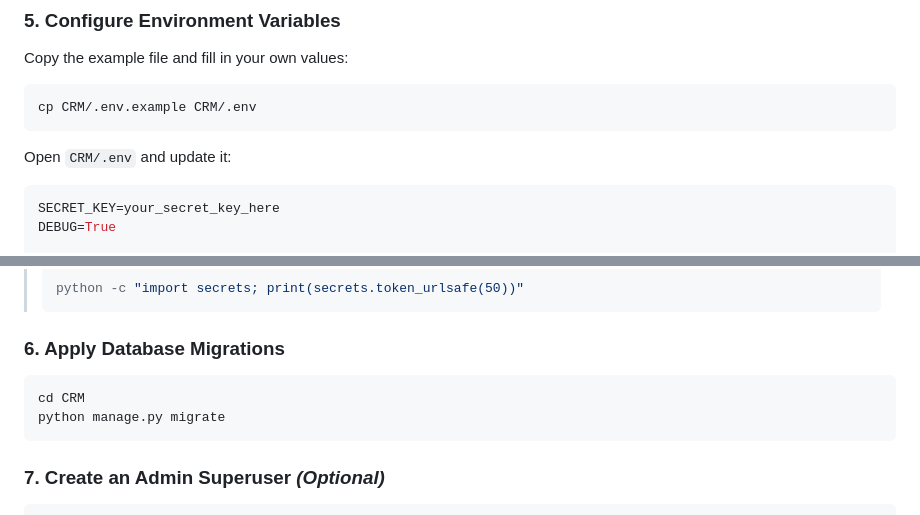
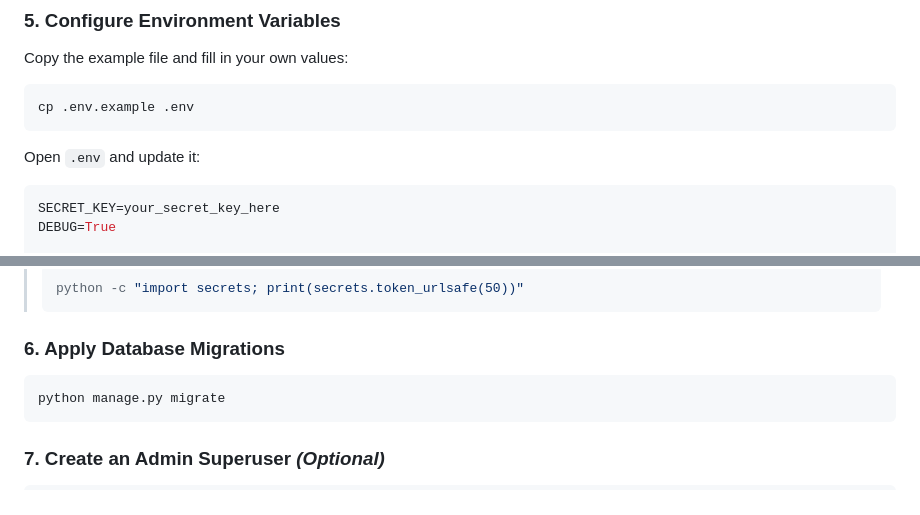
Before and after one commit to MuhammadTahir960/CRM-Django, a Markdown page: README.md, 2 parts joined by grey strips. Rendered like a GitHub page.

Commit message:
Revise README.md

````diff
--- a/README.md
+++ b/README.md
@@ -146,10 +146,10 @@ CREATE DATABASE your_db_name;
 Copy the example file and fill in your own values:
 
 ```bash
-cp CRM/.env.example CRM/.env
+cp .env.example .env
 ```
 
-Open `CRM/.env` and update it:
+Open `.env` and update it:
 
 ```env
 SECRET_KEY=your_secret_key_here
@@ -170,7 +170,6 @@ DB_PORT=3306
 ### 6. Apply Database Migrations
 
 ```bash
-cd CRM
 python manage.py migrate
 ```
 
````
